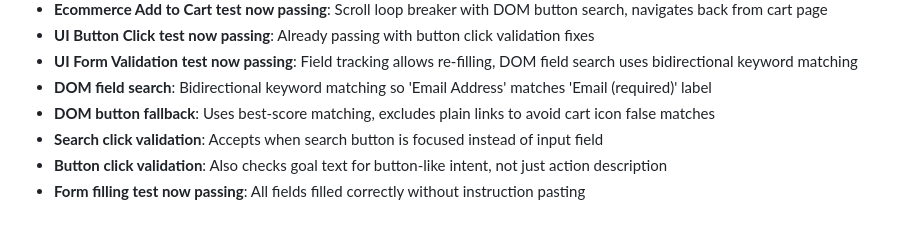
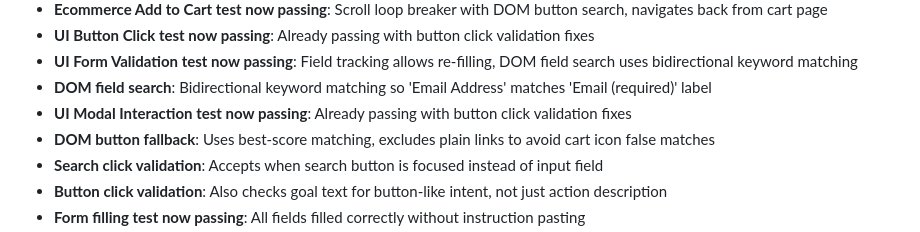
Before and after one commit to justroflanGitHub/b-agent, a Markdown page: CHANGELOG.md, the part around the change. Rendered like a GitHub page.

Commit message:
chore: note UI modal interaction test already passing

```diff
--- a/CHANGELOG.md
+++ b/CHANGELOG.md
@@ -30,6 +30,7 @@ and this project adheres to [Semantic Versioning](https://semver.org/spec/v2.0.0
 - **UI Button Click test now passing**: Already passing with button click validation fixes
 - **UI Form Validation test now passing**: Field tracking allows re-filling, DOM field search uses bidirectional keyword matching
 - **DOM field search**: Bidirectional keyword matching so 'Email Address' matches 'Email (required)' label
+- **UI Modal Interaction test now passing**: Already passing with button click validation fixes
 - **DOM button fallback**: Uses best-score matching, excludes plain links to avoid cart icon false matches
 - **Search click validation**: Accepts when search button is focused instead of input field
 - **Button click validation**: Also checks goal text for button-like intent, not just action description
```
